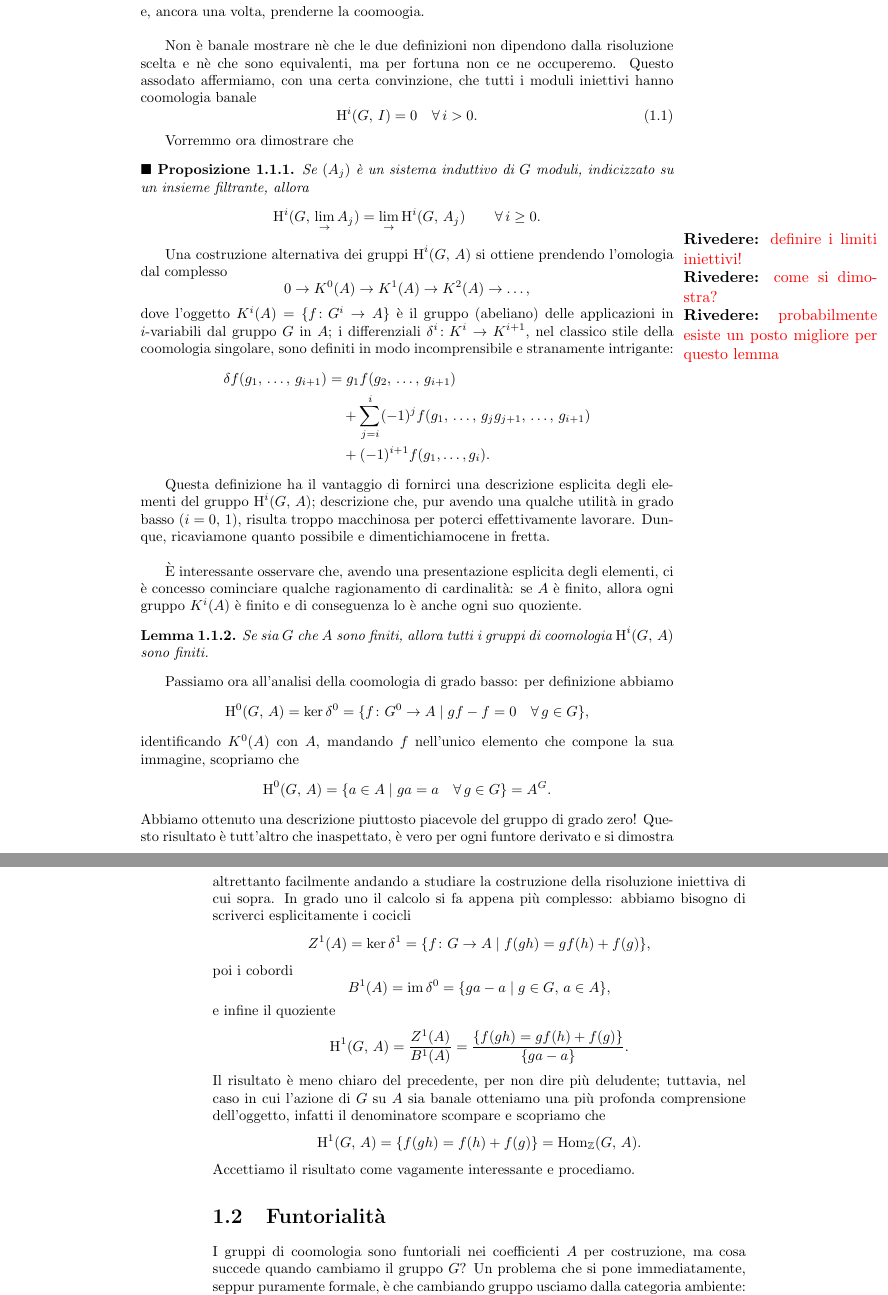
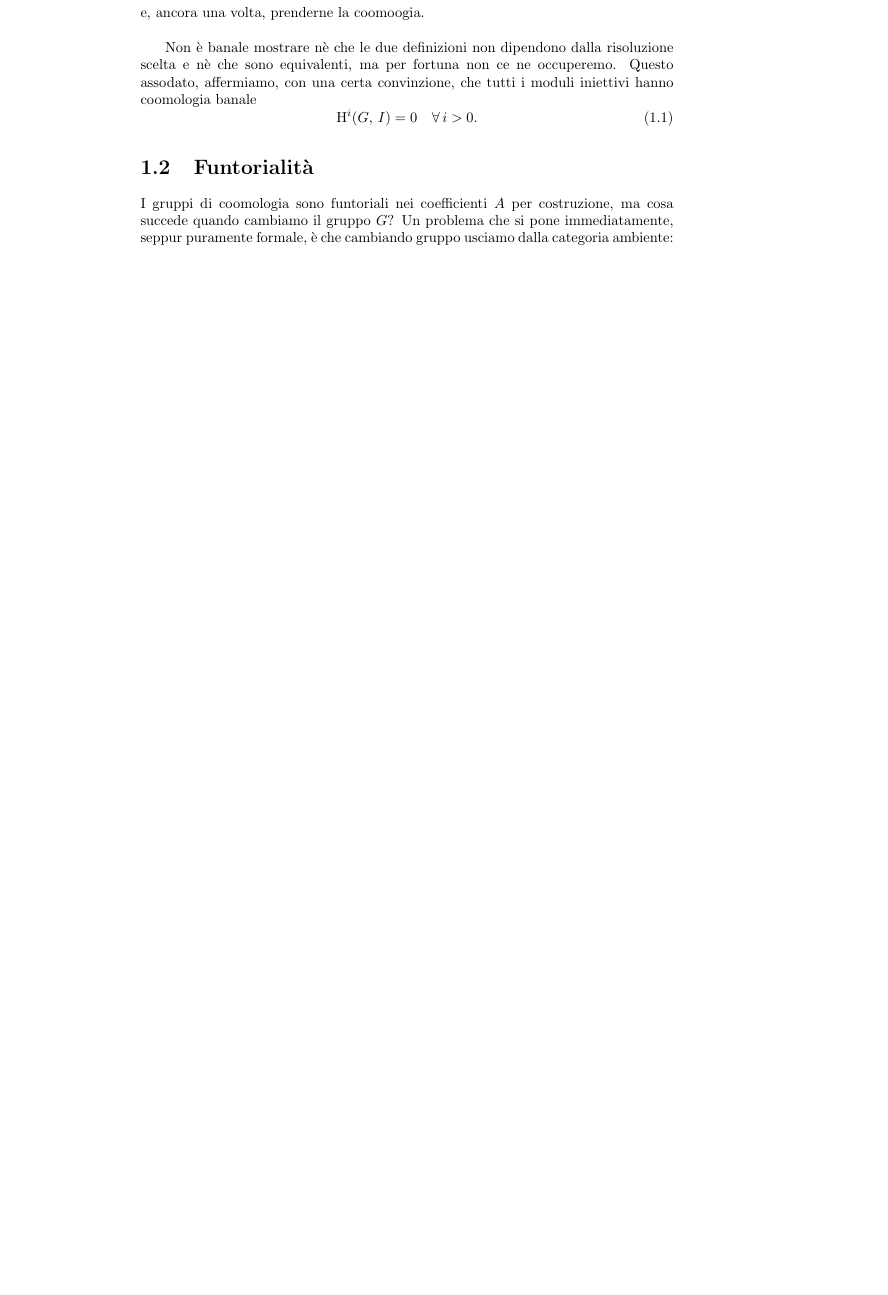
Before and after one commit to G4ll/Tesi, a LaTeX book (Tesi.tex, which reads Capitolo1.tex): two parts of pages 9 and 10 of 27 before the commit and part of page 9 of 25 after it, the two joined at a grey line, cut so that both start at the same text, the shorter picture padded with empty space. Compiled offline with pdfLaTeX; a missing bibliography style is replaced by a similar one.

Commit message:
mi sposto

```diff
--- a/Capitolo1.tex
+++ b/Capitolo1.tex
@@ -64,48 +64,40 @@ applicare il funtore covariante $ \mathcal{F} = \Hom_G(\Z, \, \bullet \, ) $ per
 \[ 0 \to \mathcal{F}\left(I^{\,0}\right) \to \mathcal{F}\left(I^{\,1}\right) \to \mathcal{F}\left(I^{\,2}\right) \to \dots, \]
 e, ancora una volta, prenderne la coomoogia. \\
 
-Non è banale mostrare nè che le due definizioni non dipendono dalla risoluzione scelta e nè che sono equivalenti, ma per fortuna non ce ne occuperemo. Questo assodato affermiamo, con una certa convinzione, che tutti i moduli iniettivi hanno coomologia banale
+Non è banale mostrare nè che le due definizioni non dipendono dalla risoluzione scelta e nè che sono equivalenti, ma per fortuna non ce ne occuperemo. Questo assodato, affermiamo, con una certa convinzione, che tutti i moduli iniettivi hanno coomologia banale
 \begin{equation} \label{injban}
 	\HH^i(G, \, I) = 0 \quad \forall \, i > 0.
 \end{equation}
 
-Vorremmo ora dimostrare che
-\begin{proposition}
-	Se $ (A_j) $ è un sistema induttivo di $ G $ moduli, indicizzato su un insieme filtrante, allora
-	\[ \HH^i(G, \, \lim_\rightarrow A_j) = \lim_\rightarrow \HH^i(G, \, A_j) \qquad \forall \, i \geq 0. \]
-\end{proposition}
-\todo[definire i limiti iniettivi!]
-\todo[come si dimostra?]
-\todo[probabilmente esiste un posto migliore per questo lemma]
 
 %% tutto quello che sta qua sotto è cacca. Lo voglio togliere.
-Una costruzione alternativa dei gruppi $ \HH^i(G, \, A) $ si ottiene prendendo l'omologia dal complesso
-\[ 0 \to K^0(A) \to K^1(A) \to K^2 (A) \to \dots, \]
-dove l'oggetto $ K^i(A) = \{ f \colon G^i \to A\} $ è il gruppo (abeliano) delle applicazioni in $ i $-variabili dal gruppo $ G $ in $ A $; i differenziali $ \delta^i \colon K^i \to K^{i+1} $, nel classico stile della coomologia singolare, sono definiti in modo incomprensibile e stranamente intrigante:
-\begin{align*}
-	\delta f(g_1, \, \dots, \, g_{i+1}) = & \;  g_1 f(g_2, \, \dots, \, g_{i+1}) \\ & + \sum_{j = i}^{i} (-1)^j f(g_1, \, \dots, \, g_jg_{j+1}, \, \dots, \, g_{i+1}) \\ & + (-1)^{i+1} f(g_1, \dots, g_i).
-\end{align*}
+%Una costruzione alternativa dei gruppi $ \HH^i(G, \, A) $ si ottiene prendendo l'omologia dal complesso
+%\[ 0 \to K^0(A) \to K^1(A) \to K^2 (A) \to \dots, \]
+%dove l'oggetto $ K^i(A) = \{ f \colon G^i \to A\} $ è il gruppo (abeliano) delle applicazioni in $ i $-variabili dal gruppo $ G $ in $ A $; i differenziali $ \delta^i \colon K^i \to K^{i+1} $, nel classico stile della coomologia singolare, sono definiti in modo incomprensibile e stranamente intrigante:
+%\begin{align*}
+%	\delta f(g_1, \, \dots, \, g_{i+1}) = & \;  g_1 f(g_2, \, \dots, \, g_{i+1}) \\ & + \sum_{j = i}^{i} (-1)^j f(g_1, \, \dots, \, g_jg_{j+1}, \, \dots, \, g_{i+1}) \\ & + (-1)^{i+1} f(g_1, \dots, g_i).
+%\end{align*}
 
-Questa definizione ha il vantaggio di fornirci una descrizione esplicita degli elementi del gruppo $ \HH^i(G, \, A) $; descrizione che, pur avendo una qualche utilità in grado basso ($ i = 0,\, 1 $), risulta troppo macchinosa per poterci effettivamente lavorare. Dunque, ricaviamone quanto possibile e dimentichiamocene in fretta. \\
+%Questa definizione ha il vantaggio di fornirci una descrizione esplicita degli elementi del gruppo $ \HH^i(G, \, A) $; descrizione che, pur avendo una qualche utilità in grado basso ($ i = 0,\, 1 $), risulta troppo macchinosa per poterci effettivamente lavorare. Dunque, ricaviamone quanto possibile e dimentichiamocene in fretta. \\
 
-È interessante osservare che, avendo una presentazione esplicita degli elementi, ci è concesso cominciare qualche ragionamento di cardinalità: se $ A $ è finito, allora ogni gruppo $ K^i(A) $ è finito e di conseguenza lo è anche ogni suo quoziente.
-\begin{lemma}
-	Se sia $ G $ che $ A $ sono finiti, allora tutti i gruppi di coomologia $ \HH^i(G, \, A) $ sono finiti.
-\end{lemma}
+%È interessante osservare che, avendo una presentazione esplicita degli elementi, ci è concesso cominciare qualche ragionamento di cardinalità: se $ A $ è finito, allora ogni gruppo $ K^i(A) $ è finito e di conseguenza lo è anche ogni suo quoziente.
+%\begin{lemma}%
+%	Se sia $ G $ che $ A $ sono finiti, allora tutti i gruppi di coomologia $ \HH^i(G, \, A) $ sono finiti.
+%\end{lemma}
 
-Passiamo ora all'analisi della coomologia di grado basso: per definizione abbiamo
-$$  \HH^0(G, \, A) = \ker \delta^0 = \{ f \colon G^0 \to A \mid gf-f = 0 \quad \forall \, g \in G \},  $$
-identificando $ K^0(A) $ con $ A $, mandando $ f $ nell'unico elemento che compone la sua immagine, scopriamo che
-\[ \HH^0(G, \, A) = \{ a \in A \mid ga = a \quad \forall \, g \in G \} = A^G. \]
-Abbiamo ottenuto una descrizione piuttosto piacevole del gruppo di grado zero! Questo risultato è tutt'altro che inaspettato, è vero per ogni funtore derivato e si dimostra altrettanto facilmente andando a studiare la costruzione della risoluzione iniettiva di cui sopra. In grado uno il calcolo si fa appena più complesso: abbiamo bisogno di scriverci esplicitamente i cocicli
-\[ Z^1(A) = \ker \delta^1 = \{ f \colon G \to A \mid f(gh) = gf(h) + f(g) \}, \]
-poi i cobordi
-\[ B^1(A) = \im \delta^0 = \{ ga - a \mid g \in G, \, a \in A  \}, \]
-e infine il quoziente
-\[ \HH^1(G, \, A) = \frac{Z^1(A)}{B^1(A)} = \frac{\{ f(gh) = gf(h) + f(g) \}}{\{ ga - a\}}. \]
-Il risultato è meno chiaro del precedente, per non dire più deludente; tuttavia, nel caso in cui l'azione di $ G $ su $ A $ sia banale otteniamo una più profonda comprensione dell'oggetto, infatti il denominatore scompare e scopriamo che
-\[ \HH^1(G, \, A) = \{ f(gh) = f(h) + f(g) \} = \Hom_\Z(G, \, A). \]
-Accettiamo il risultato come vagamente interessante e procediamo.
+%Passiamo ora all'analisi della coomologia di grado basso: per definizione abbiamo
+%$$  \HH^0(G, \, A) = \ker \delta^0 = \{ f \colon G^0 \to A \mid gf-f = 0 \quad \forall \, g \in G \},  $$
+%identificando $ K^0(A) $ con $ A $, mandando $ f $ nell'unico elemento che compone la sua immagine, scopriamo che
+%\[ \HH^0(G, \, A) = \{ a \in A \mid ga = a \quad \forall \, g \in G \} = A^G. \]
+%Abbiamo ottenuto una descrizione piuttosto piacevole del gruppo di grado zero! Questo risultato è tutt'altro che inaspettato, è vero per ogni funtore derivato e si dimostra altrettanto facilmente andando a studiare la costruzione della risoluzione iniettiva di cui sopra. In grado uno il calcolo si fa appena più complesso: abbiamo bisogno di scriverci esplicitamente i cocicli
+%\[ Z^1(A) = \ker \delta^1 = \{ f \colon G \to A \mid f(gh) = gf(h) + f(g) \}, \]
+%poi i cobordi
+%\[ B^1(A) = \im \delta^0 = \{ ga - a \mid g \in G, \, a \in A  \}, \]
+%e infine il quoziente
+%\[ \HH^1(G, \, A) = \frac{Z^1(A)}{B^1(A)} = \frac{\{ f(gh) = gf(h) + f(g) \}}{\{ ga - a\}}. \]
+%Il risultato è meno chiaro del precedente, per non dire più deludente; tuttavia, nel caso in cui l'azione di $ G $ su $ A $ sia banale otteniamo una più profonda comprensione dell'oggetto, infatti il denominatore scompare e scopriamo che
+%\[ \HH^1(G, \, A) = \{ f(gh) = f(h) + f(g) \} = \Hom_\Z(G, \, A). \]
+%Accettiamo il risultato come vagamente interessante e procediamo.
 
 \section{Funtorialità}
 I gruppi di coomologia sono funtoriali nei coefficienti $ A $ per costruzione, ma cosa succede quando cambiamo il gruppo $ G $? Un problema che si pone immediatamente, seppur puramente formale, è che cambiando gruppo usciamo dalla categoria ambiente: abbiamo quindi bisogno del cugino del funtore dimenticante.
```
Also changed, not shown: Capitolo2.tex (+6 -0 lines), Capitolo1.tex (6 more changed lines).
